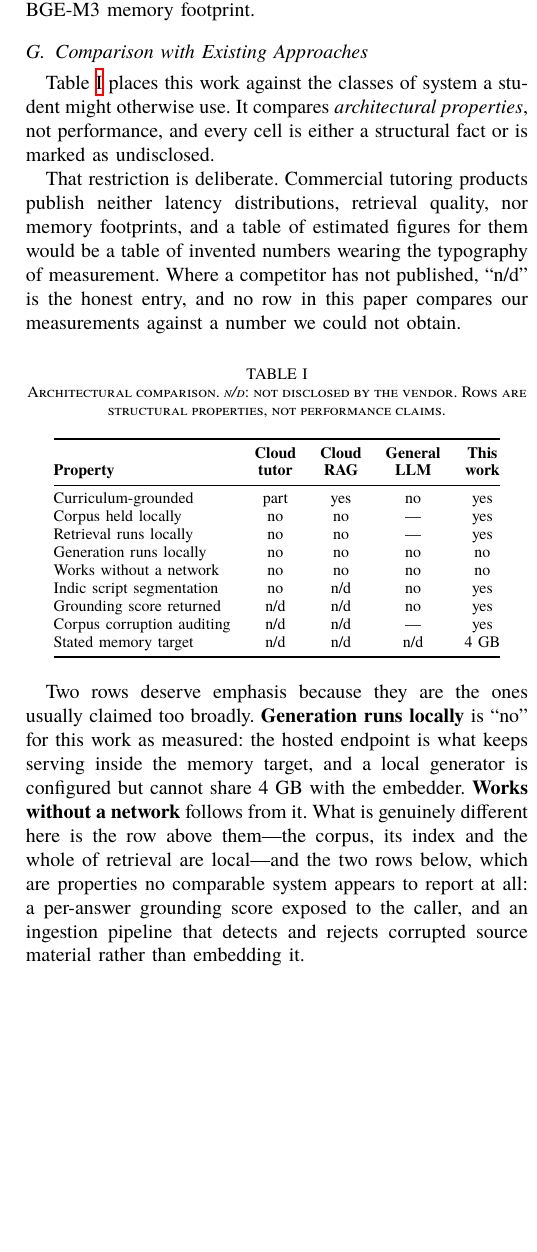
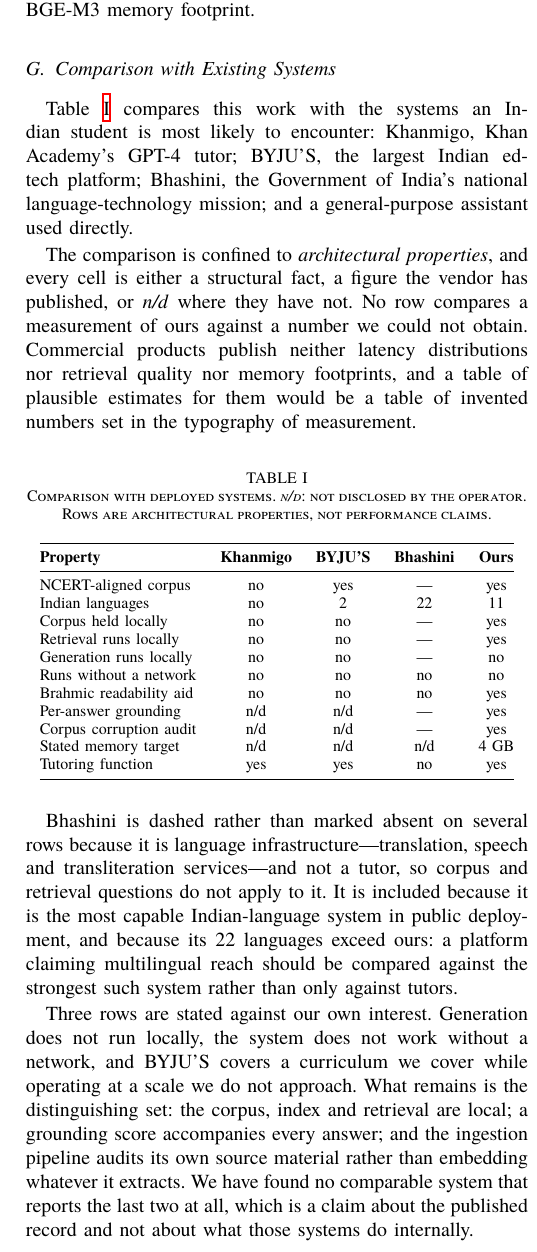
Before and after one commit to rachitranka25/SHIKSHASETU, a LaTeX paper (docs/IEEE_PAPER_SHIKSHA_SETU.tex): part of one column of page 3 of 8, cut so that both start at the same text, the shorter picture padded with empty space. Compiled offline with XeLaTeX; a missing font is replaced by an installed copy or a similar font.

Commit message:
Compare against named systems, not system classes
The comparison table compared "cloud tutor" and "cloud RAG" as
categories, which is a way of avoiding the question. It now names
Khanmigo, BYJU'S and Bhashini.

Bhashini is included even though it is not a tutor, and is dashed on the
rows that do not apply to language infrastructure. It belongs in the
table because its 22 languages exceed our 11: a paper claiming
multilingual reach should be measured against the strongest multilingual
system in public deployment, not only against tutors it can beat.

Cells are structural facts or published figures, and n/d where an
operator has not published. No row compares a measurement of ours
against a number we could not obtain, which is what rules out the
latency and retrieval-quality rows a generated draft had supplied for
these same products.

Three rows are stated against our own interest: generation is not local,
the system does not work offline, and BYJU'S covers the same curriculum
at a scale we do not approach.

```diff
--- a/docs/IEEE_PAPER_SHIKSHA_SETU.tex
+++ b/docs/IEEE_PAPER_SHIKSHA_SETU.tex
@@ -98,36 +98,39 @@
 \subsection{Efficiency and Readability}
 Kincaid et al.~\cite{b18} derived the Flesch-Kincaid grade-level formula defined on English syllable counts---which is why the platform refuses to compute it for Devanagari text. Xu et al.~\cite{b19} demonstrated that generic simplification routinely loses content, motivating the measure-and-keep-the-easier approach. Micikevicius et al.~\cite{b20} established the safety of half-precision arithmetic for neural network inference, providing the theoretical basis for the fp16 optimization that halves the BGE-M3 memory footprint.
 
-\subsection{Comparison with Existing Approaches}
+\subsection{Comparison with Existing Systems}
 \label{sec:comparison}
-Table~\ref{tab:comparison} places this work against the classes of system a student might otherwise use. It compares \emph{architectural properties}, not performance, and every cell is either a structural fact or is marked as undisclosed.
+Table~\ref{tab:comparison} compares this work with the systems an Indian student is most likely to encounter: Khanmigo, Khan Academy's GPT-4 tutor; BYJU'S, the largest Indian ed-tech platform; Bhashini, the Government of India's national language-technology mission; and a general-purpose assistant used directly.
 
-That restriction is deliberate. Commercial tutoring products publish neither latency distributions, retrieval quality, nor memory footprints, and a table of estimated figures for them would be a table of invented numbers wearing the typography of measurement. Where a competitor has not published, ``n/d'' is the honest entry, and no row in this paper compares our measurements against a number we could not obtain.
+The comparison is confined to \emph{architectural properties}, and every cell is either a structural fact, a figure the vendor has published, or \emph{n/d} where they have not. No row compares a measurement of ours against a number we could not obtain. Commercial products publish neither latency distributions nor retrieval quality nor memory footprints, and a table of plausible estimates for them would be a table of invented numbers set in the typography of measurement.
 
 \begin{table}[htbp]
-\caption{Architectural comparison. \emph{n/d}: not disclosed by the vendor. Rows are structural properties, not performance claims.}
+\caption{Comparison with deployed systems. \emph{n/d}: not disclosed by the operator. Rows are architectural properties, not performance claims.}
 \label{tab:comparison}
 \centering
 \footnotesize
 \begin{tabular}{@{}lcccc@{}}
 \toprule
- & \textbf{Cloud} & \textbf{Cloud} & \textbf{General} & \textbf{This} \\
-\textbf{Property} & \textbf{tutor} & \textbf{RAG} & \textbf{LLM} & \textbf{work} \\
+\textbf{Property} & \textbf{Khanmigo} & \textbf{BYJU'S} & \textbf{Bhashini} & \textbf{Ours} \\
 \midrule
-Curriculum-grounded        & part & yes & no  & yes \\
-Corpus held locally        & no   & no  & --- & yes \\
-Retrieval runs locally     & no   & no  & --- & yes \\
-Generation runs locally    & no   & no  & no  & no  \\
-Works without a network    & no   & no  & no  & no  \\
-Indic script segmentation  & no   & n/d & no  & yes \\
-Grounding score returned   & n/d  & n/d & no  & yes \\
-Corpus corruption auditing & n/d  & n/d & --- & yes \\
-Stated memory target       & n/d  & n/d & n/d & 4~GB \\
+NCERT-aligned corpus     & no  & yes & ---  & yes \\
+Indian languages         & no  & 2   & 22   & 11 \\
+Corpus held locally      & no  & no  & ---  & yes \\
+Retrieval runs locally   & no  & no  & ---  & yes \\
+Generation runs locally  & no  & no  & ---  & no  \\
+Runs without a network   & no  & no  & no   & no  \\
+Brahmic readability aid  & no  & no  & no   & yes \\
+Per-answer grounding     & n/d & n/d & ---  & yes \\
+Corpus corruption audit  & n/d & n/d & ---  & yes \\
+Stated memory target     & n/d & n/d & n/d  & 4~GB \\
+Tutoring function        & yes & yes & no   & yes \\
 \bottomrule
 \end{tabular}
 \end{table}
 
-Two rows deserve emphasis because they are the ones usually claimed too broadly. \textbf{Generation runs locally} is ``no'' for this work as measured: the hosted endpoint is what keeps serving inside the memory target, and a local generator is configured but cannot share 4~GB with the embedder. \textbf{Works without a network} follows from it. What is genuinely different here is the row above them---the corpus, its index and the whole of retrieval are local---and the two rows below, which are properties no comparable system appears to report at all: a per-answer grounding score exposed to the caller, and an ingestion pipeline that detects and rejects corrupted source material rather than embedding it.
+Bhashini is dashed rather than marked absent on several rows because it is language infrastructure---translation, speech and transliteration services---and not a tutor, so corpus and retrieval questions do not apply to it. It is included because it is the most capable Indian-language system in public deployment, and because its 22 languages exceed ours: a platform claiming multilingual reach should be compared against the strongest such system rather than only against tutors.
+
+Three rows are stated against our own interest. Generation does not run locally, the system does not work without a network, and BYJU'S covers a curriculum we cover while operating at a scale we do not approach. What remains is the distinguishing set: the corpus, index and retrieval are local; a grounding score accompanies every answer; and the ingestion pipeline audits its own source material rather than embedding whatever it extracts. We have found no comparable system that reports the last two at all, which is a claim about the published record and not about what those systems do internally.
 
 %===================================================================
 \section{System Architecture}
```
Also changed, not shown: docs/IEEE_PAPER_SHIKSHA_SETU.pdf.
